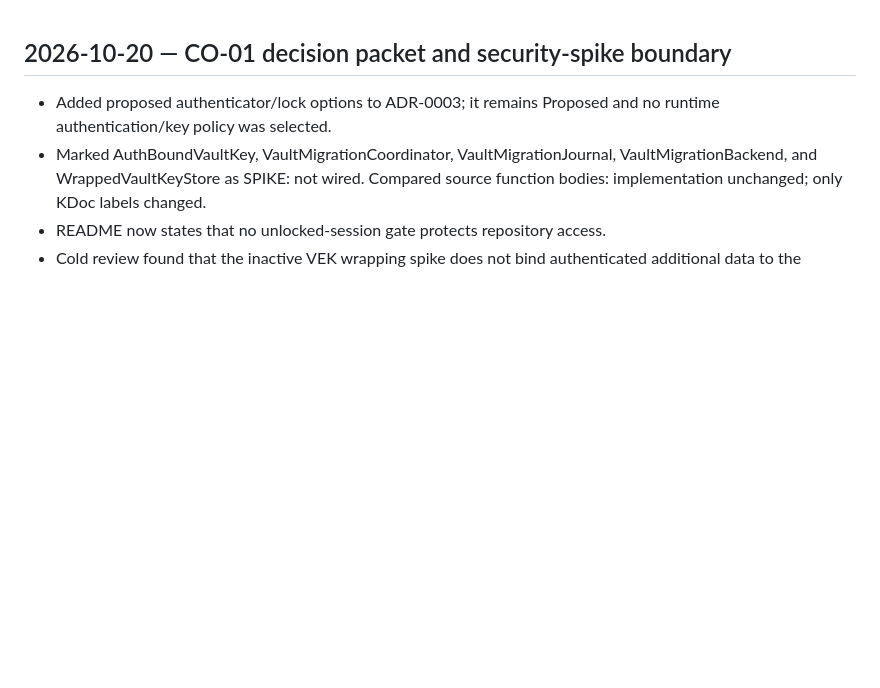
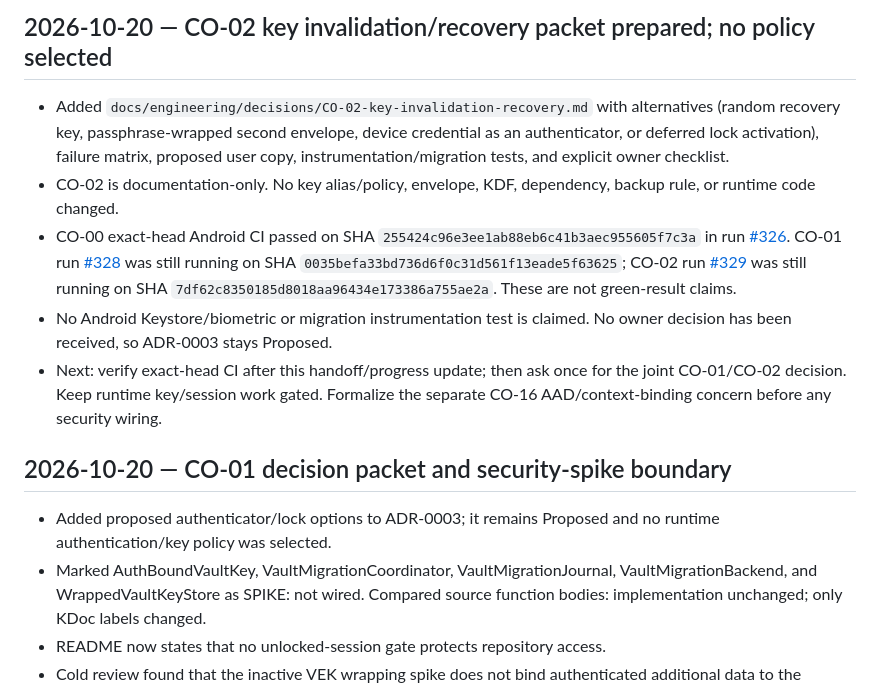
Before and after one commit to D8v1d777/KAAGAZ-VAULT, a Markdown page: docs/engineering/progress.md, the part around the change. Drawn GitHub-style; blank space fills up the shorter version.

Commit message:
docs(progress): record CO-02 recovery decision packet [CO-02]

```diff
--- a/docs/engineering/progress.md
+++ b/docs/engineering/progress.md
@@ -1,3 +1,11 @@
+## 2026-10-20 — CO-02 key invalidation/recovery packet prepared; no policy selected
+
+- Added `docs/engineering/decisions/CO-02-key-invalidation-recovery.md` with alternatives (random recovery key, passphrase-wrapped second envelope, device credential as an authenticator, or deferred lock activation), failure matrix, proposed user copy, instrumentation/migration tests, and explicit owner checklist.
+- CO-02 is documentation-only. No key alias/policy, envelope, KDF, dependency, backup rule, or runtime code changed.
+- CO-00 exact-head Android CI passed on SHA `255424c96e3ee1ab88eb6c41b3aec955605f7c3a` in run [#326](https://github.com/D8v1d777/KAAGAZ-VAULT/actions/runs/39363536166). CO-01 run [#328](https://github.com/D8v1d777/KAAGAZ-VAULT/actions/runs/39365463380) was still running on SHA `0035befa33bd736d6f0c31d561f13eade5f63625`; CO-02 run [#329](https://github.com/D8v1d777/KAAGAZ-VAULT/actions/runs/39365663867) was still running on SHA `7df62c8350185d8018aa96434e173386a755ae2a`. These are not green-result claims.
+- No Android Keystore/biometric or migration instrumentation test is claimed. No owner decision has been received, so ADR-0003 stays Proposed.
+- Next: verify exact-head CI after this handoff/progress update; then ask once for the joint CO-01/CO-02 decision. Keep runtime key/session work gated. Formalize the separate CO-16 AAD/context-binding concern before any security wiring.
+
 ## 2026-10-20 — CO-01 decision packet and security-spike boundary
 
 - Added proposed authenticator/lock options to ADR-0003; it remains Proposed and no runtime authentication/key policy was selected.
```
